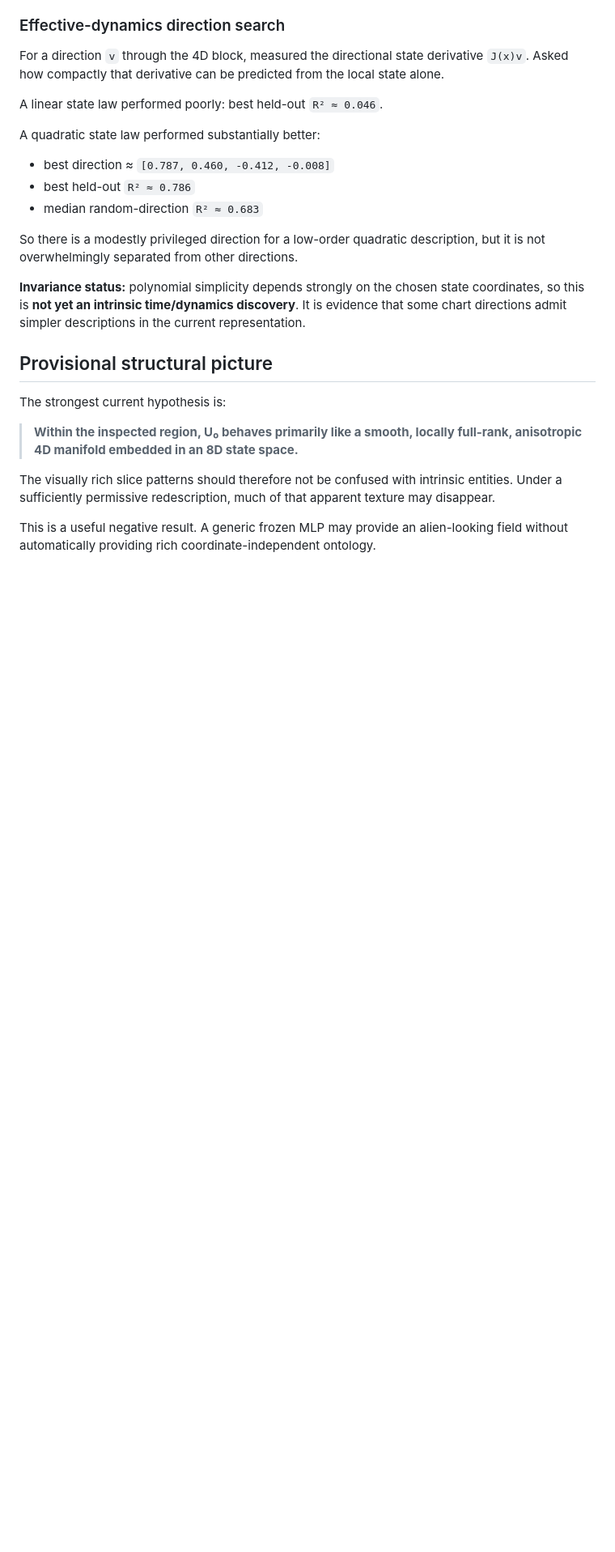
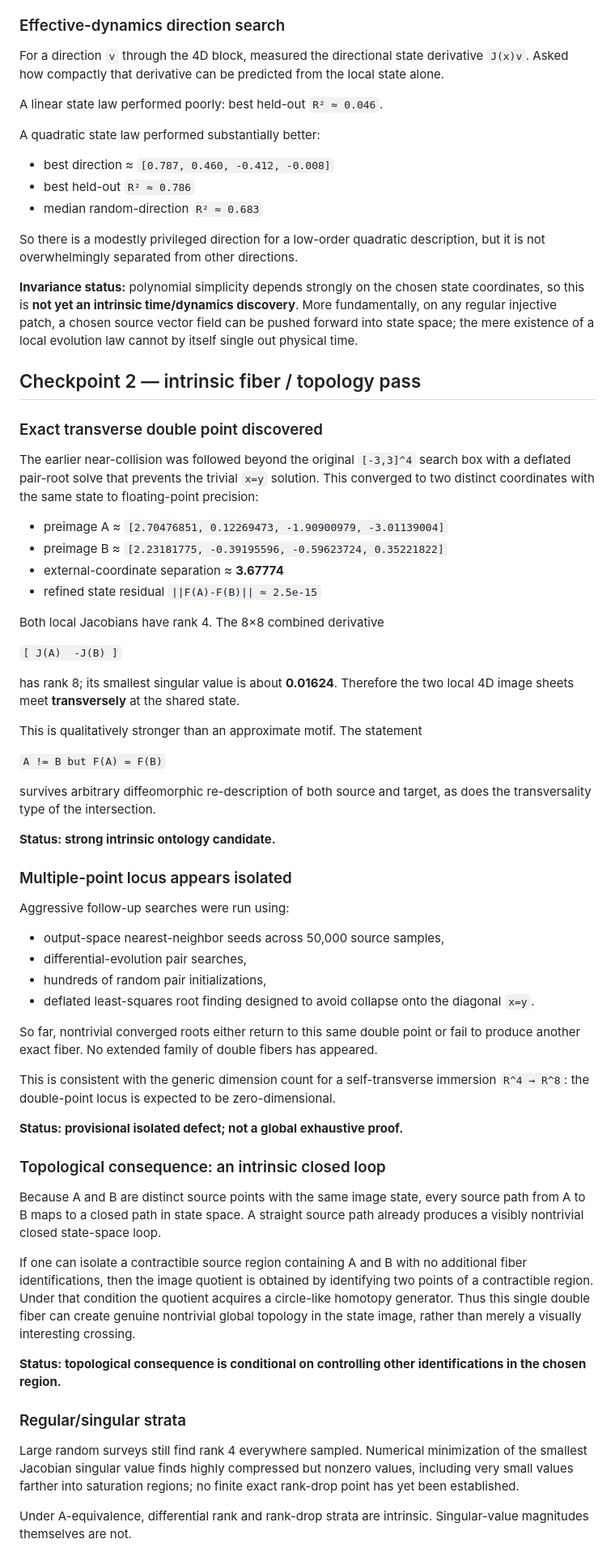
Before and after one commit to caullens/ai-research-compendium, a Markdown page: block-universe-microscope/ATLAS_U0.md, the part around one of its changes. Shown at 81% size. Drawn GitHub-style; blank space fills up the shorter version.

Commit message:
Record intrinsic double-point discovery in Atlas U0

```diff
--- a/block-universe-microscope/ATLAS_U0.md
+++ b/block-universe-microscope/ATLAS_U0.md
@@ -84,14 +61,59 @@ A quadratic state law performed substantially better:
 
 So there is a modestly privileged direction for a low-order quadratic description, but it is not overwhelmingly separated from other directions.
 
-**Invariance status:** polynomial simplicity depends strongly on the chosen state coordinates, so this is **not yet an intrinsic time/dynamics discovery**. It is evidence that some chart directions admit simpler descriptions in the current representation.
+**Invariance status:** polynomial simplicity depends strongly on the chosen state coordinates, so this is **not yet an intrinsic time/dynamics discovery**. More fundamentally, on any regular injective patch, a chosen source vector field can be pushed forward into state space; the mere existence of a local evolution law cannot by itself single out physical time.
 
-## Provisional structural picture
+## Checkpoint 2 — intrinsic fiber / topology pass
 
-The strongest current hypothesis is:
+### Exact transverse double point discovered
 
-> **Within the inspected region, U₀ behaves primarily like a smooth, locally full-rank, anisotropic 4D manifold embedded in an 8D state space.**
+The earlier near-collision was followed beyond the original `[-3,3]^4` search box with a deflated pair-root solve that prevents the trivial `x=y` solution. This converged to two distinct coordinates with the same state to floating-point precision:
 
-The visually rich slice patterns should therefore not be confused with intrinsic entities. Under a sufficiently permissive redescription, much of that apparent texture may disappear.
+- preimage A ≈ `[2.70476851, 0.12269473, -1.90900979, -3.01139004]`
+- preimage B ≈ `[2.23181775, -0.39195596, -0.59623724, 0.35221822]`
+- external-coordinate separation ≈ **3.67774**
+- refined state residual `||F(A)-F(B)|| ≈ 2.5e-15`
 
-This is a useful negative result. A generic frozen MLP may provide an alien-looking field without automatically providing rich coordinate-independent ontology.
+Both local Jacobians have rank 4. The 8×8 combined derivative
+
+`[ J(A)  -J(B) ]`
+
+has rank 8; its smallest singular value is about **0.01624**. Therefore the two local 4D image sheets meet **transversely** at the shared state.
+
+This is qualitatively stronger than an approximate motif. The statement
+
+`A != B but F(A) = F(B)`
+
+survives arbitrary diffeomorphic re-description of both source and target, as does the transversality type of the intersection.
+
+**Status: strong intrinsic ontology candidate.**
+
+### Multiple-point locus appears isolated
+
+Aggressive follow-up searches were run using:
+
+- output-space nearest-neighbor seeds across 50,000 source samples,
+- differential-evolution pair searches,
+- hundreds of random pair initializations,
+- deflated least-squares root finding designed to avoid collapse onto the diagonal `x=y`.
+
+So far, nontrivial converged roots either return to this same double point or fail to produce another exact fiber. No extended family of double fibers has appeared.
+
+This is consistent with the generic dimension count for a self-transverse immersion `R^4 → R^8`: the double-point locus is expected to be zero-dimensional.
+
+**Status: provisional isolated defect; not a global exhaustive proof.**
+
+### Topological consequence: an intrinsic closed loop
+
+Because A and B are distinct source points with the same image state, every source path from A to B maps to a closed path in state space. A straight source path already produces a visibly nontrivial closed state-space loop.
+
+If one can isolate a contractible source region containing A and B with no additional fiber identifications, then the image quotient is obtained by identifying two points of a contractible region. Under that condition the quotient acquires a circle-like homotopy generator. Thus this single double fiber can create genuine nontrivial global topology in the state image, rather than merely a visually interesting crossing.
+
+**Status: topological consequence is conditional on controlling other identifications in the chosen region.**
+
+### Regular/singular strata
+
+Large random surveys still find rank 4 everywhere sampled. Numerical minimization of the smallest Jacobian singular value finds highly compressed but nonzero values, including very small values farther into saturation regions; no finite exact rank-drop point has yet been established.
+
+Under A-equivalence, differential rank and rank-drop strata are intrinsic. Singular-value magnitudes themselves are not.
+
```
Also changed, not shown: other parts of block-universe-microscope/ATLAS_U0.md (+55 -41 lines).
